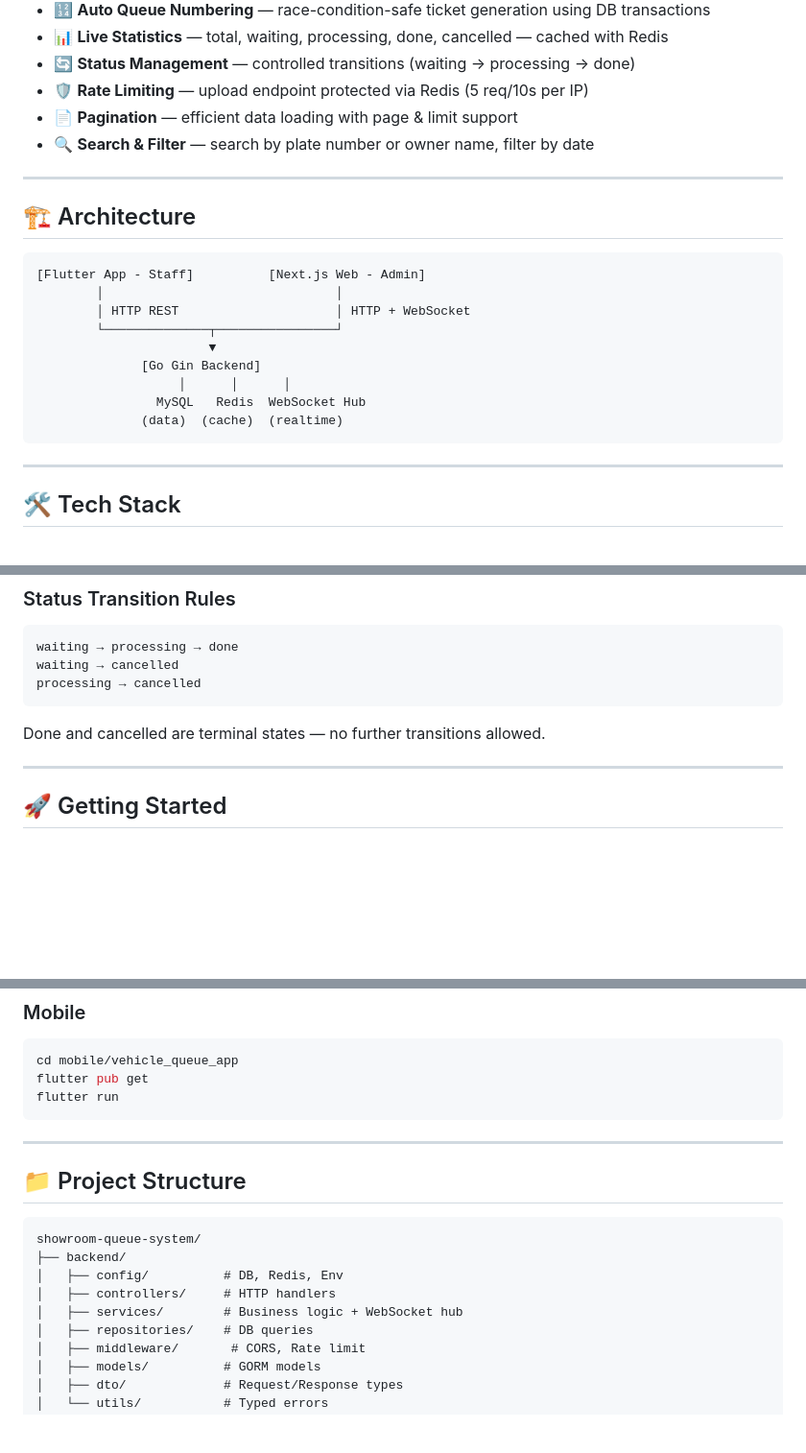
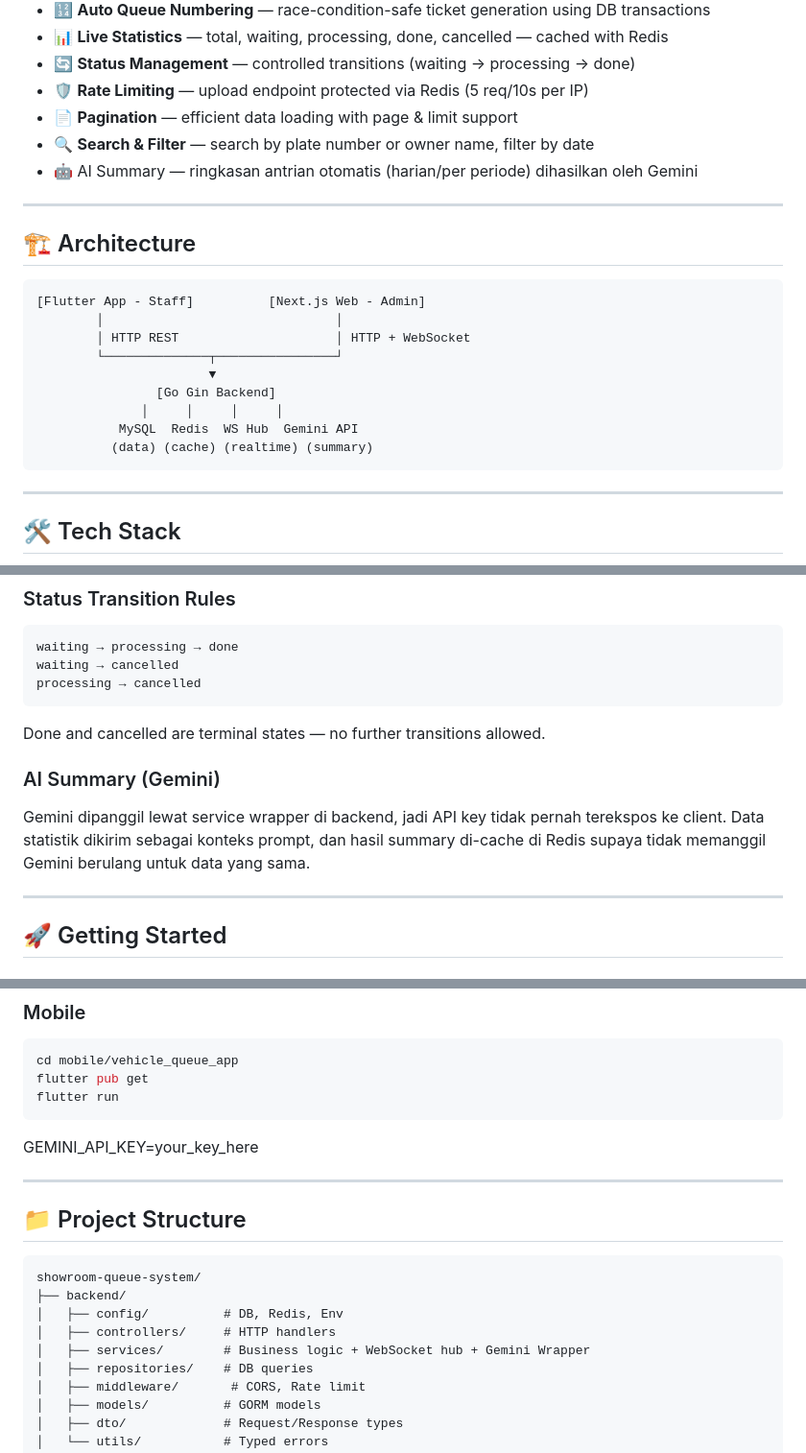
Before and after one commit to Tento03/showroom-queue-system, a Markdown page: readme.md, 3 parts joined by grey strips. Shown at 96% size. Drawn GitHub-style; blank space fills up the shorter version.

````diff
--- a/readme.md
+++ b/readme.md
@@ -18,6 +18,7 @@ A real-time vehicle queue management system built for automotive showrooms. Staf
 - 🛡️ **Rate Limiting** — upload endpoint protected via Redis (5 req/10s per IP)
 - 📄 **Pagination** — efficient data loading with page & limit support
 - 🔍 **Search & Filter** — search by plate number or owner name, filter by date
+- 🤖 AI Summary — ringkasan antrian otomatis (harian/per periode) dihasilkan oleh Gemini
 
 ---
 
@@ -29,10 +30,10 @@ A real-time vehicle queue management system built for automotive showrooms. Staf
         │ HTTP REST                     │ HTTP + WebSocket
         └──────────────┬────────────────┘
                        ▼
-              [Go Gin Backend]
-                   │      │      │
-                MySQL   Redis  WebSocket Hub
-              (data)  (cache)  (realtime)
+                [Go Gin Backend]
+              │     │     │     │
+           MySQL  Redis  WS Hub  Gemini API
+          (data) (cache) (realtime) (summary)
 ```
 
 ---
@@ -85,6 +88,11 @@ waiting → cancelled
 processing → cancelled
 ```
 Done and cancelled are terminal states — no further transitions allowed.
+
+### AI Summary (Gemini)
+Gemini dipanggil lewat service wrapper di backend, jadi API key tidak pernah
+terekspos ke client. Data statistik dikirim sebagai konteks prompt, dan hasil
+summary di-cache di Redis supaya tidak memanggil Gemini berulang untuk data yang sama.
 
 ---
 
@@ -122,6 +130,8 @@ flutter pub get
 flutter run
 ```
 
+GEMINI_API_KEY=your_key_here
+
 ---
 
 ## 📁 Project Structure
@@ -131,7 +141,7 @@ showroom-queue-system/
 ├── backend/
 │   ├── config/          # DB, Redis, Env
 │   ├── controllers/     # HTTP handlers
-│   ├── services/        # Business logic + WebSocket hub
+│   ├── services/        # Business logic + WebSocket hub + Gemini Wrapper
 │   ├── repositories/    # DB queries
 │   ├── middleware/       # CORS, Rate limit
 │   ├── models/          # GORM models
````
Also changed, not shown: other parts of readme.md (+2 -0 lines).
